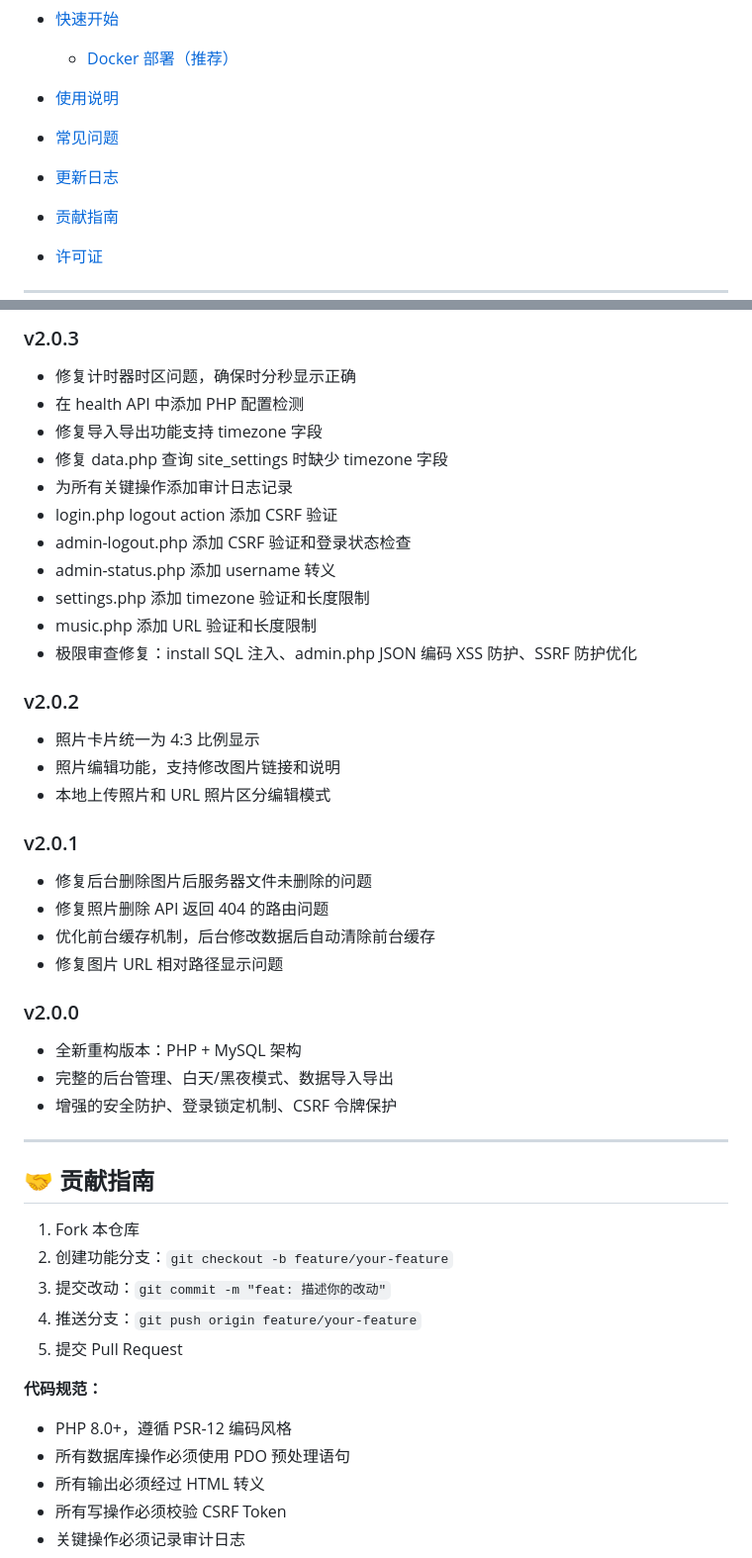
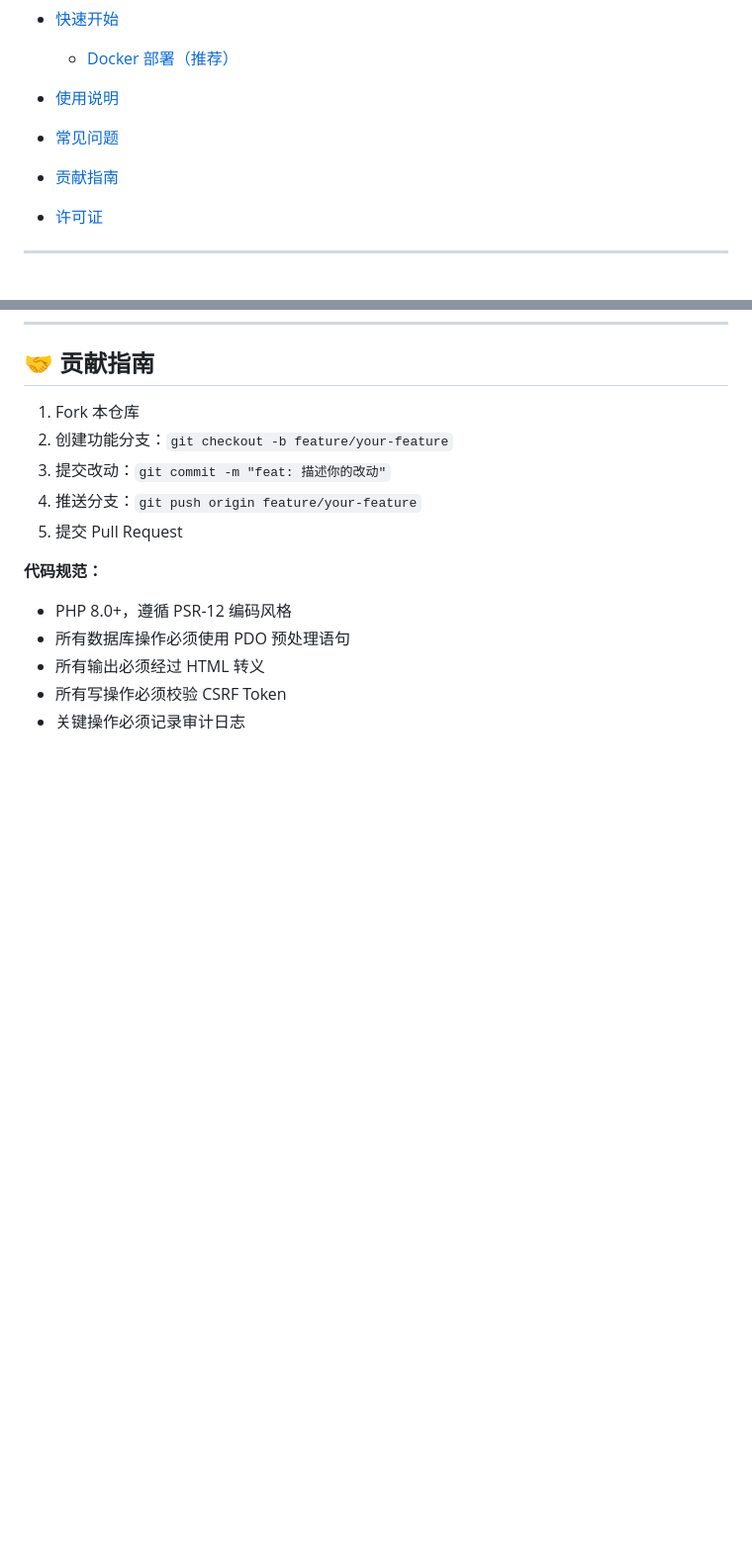
Before and after one commit to liwoyuandiane/love, a Markdown page: README.md, 2 parts joined by grey strips. Shown at 99% size. GitHub-like rendering; blank space fills up the shorter version.

Commit message:
docs: 删除 README 更新日志章节（版本历史由 CLAUDE.md 本地记录）

```diff
--- a/README.md
+++ b/README.md
@@ -19,7 +19,6 @@
 
 - [使用说明](#-使用说明)
 - [常见问题](#-常见问题)
-- [更新日志](#-更新日志)
 - [贡献指南](#-贡献指南)
 - [许可证](#-许可证)
 
@@ -240,34 +187,3 @@ A: 检查音乐 URL 可访问性、浏览器是否拦截自动播放、控制台
-### v2.0.3
-- 修复计时器时区问题，确保时分秒显示正确
-- 在 health API 中添加 PHP 配置检测
-- 修复导入导出功能支持 timezone 字段
-- 修复 data.php 查询 site_settings 时缺少 timezone 字段
-- 为所有关键操作添加审计日志记录
-- login.php logout action 添加 CSRF 验证
-- admin-logout.php 添加 CSRF 验证和登录状态检查
-- admin-status.php 添加 username 转义
-- settings.php 添加 timezone 验证和长度限制
-- music.php 添加 URL 验证和长度限制
-- 极限审查修复：install SQL 注入、admin.php JSON 编码 XSS 防护、SSRF 防护优化
-
-### v2.0.2
-- 照片卡片统一为 4:3 比例显示
-- 照片编辑功能，支持修改图片链接和说明
-- 本地上传照片和 URL 照片区分编辑模式
-
-### v2.0.1
-- 修复后台删除图片后服务器文件未删除的问题
-- 修复照片删除 API 返回 404 的路由问题
-- 优化前台缓存机制，后台修改数据后自动清除前台缓存
-- 修复图片 URL 相对路径显示问题
-
-### v2.0.0
-- 全新重构版本：PHP + MySQL 架构
-- 完整的后台管理、白天/黑夜模式、数据导入导出
-- 增强的安全防护、登录锁定机制、CSRF 令牌保护
-
----
-
 ## 🤝 贡献指南
 
 1. Fork 本仓库
```
Also changed, not shown: other parts of README.md (+0 -52 lines).
